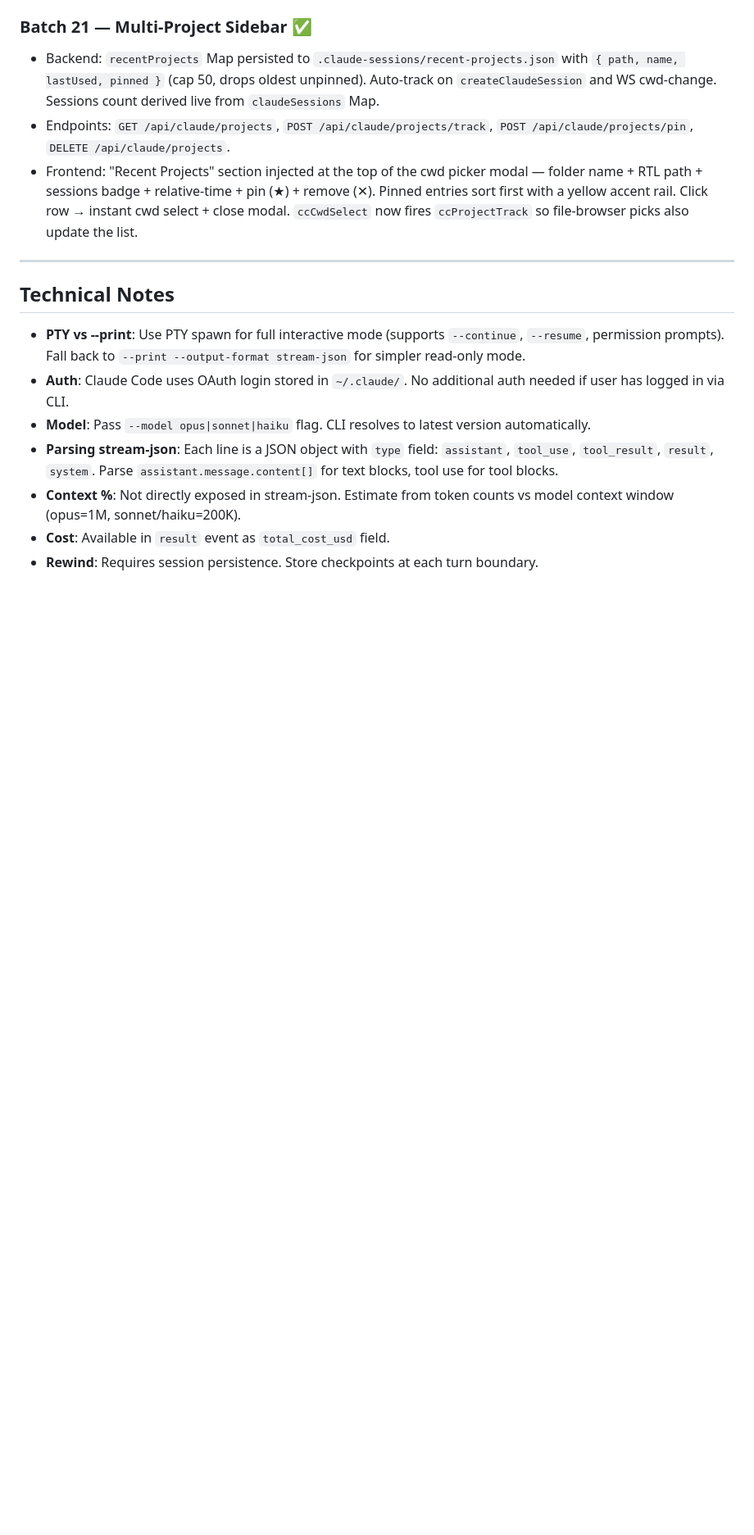
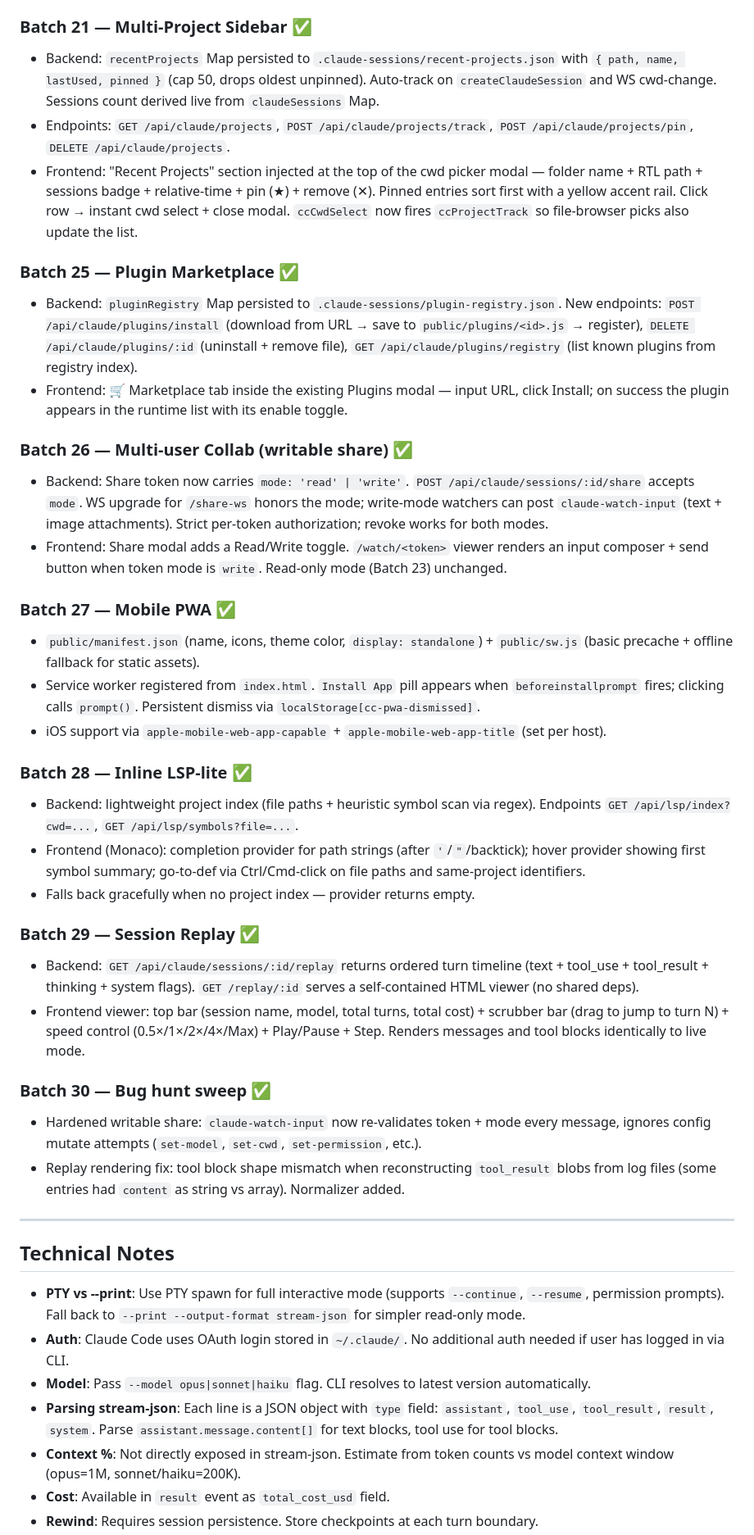
Before and after one commit to iDevGIS/WEB-TERMINAL-WIN, a Markdown page: TODO-claude-code-tab.md, the part around one of its changes. Shown at 82% size. GitHub-like rendering; blank space fills up the shorter version.

Commit message:
docs(todo): record Batches 25-30 + UX sweep + tests + docs (v3.0.0 status)

```diff
--- a/TODO-claude-code-tab.md
+++ b/TODO-claude-code-tab.md
@@ -297,6 +329,32 @@ All previously-partial `[~]` items finalized in Batches 17–19:
 - Endpoints: `GET /api/claude/projects`, `POST /api/claude/projects/track`, `POST /api/claude/projects/pin`, `DELETE /api/claude/projects`.
 - Frontend: "Recent Projects" section injected at the top of the cwd picker modal — folder name + RTL path + sessions badge + relative-time + pin (★) + remove (✕). Pinned entries sort first with a yellow accent rail. Click row → instant cwd select + close modal. `ccCwdSelect` now fires `ccProjectTrack` so file-browser picks also update the list.
 
+### Batch 25 — Plugin Marketplace ✅
+- Backend: `pluginRegistry` Map persisted to `.claude-sessions/plugin-registry.json`. New endpoints: `POST /api/claude/plugins/install` (download from URL → save to `public/plugins/<id>.js` → register), `DELETE /api/claude/plugins/:id` (uninstall + remove file), `GET /api/claude/plugins/registry` (list known plugins from registry index).
+- Frontend: 🛒 Marketplace tab inside the existing Plugins modal — input URL, click Install; on success the plugin appears in the runtime list with its enable toggle.
+
+### Batch 26 — Multi-user Collab (writable share) ✅
+- Backend: Share token now carries `mode: 'read' | 'write'`. `POST /api/claude/sessions/:id/share` accepts `mode`. WS upgrade for `/share-ws` honors the mode; write-mode watchers can post `claude-watch-input` (text + image attachments). Strict per-token authorization; revoke works for both modes.
+- Frontend: Share modal adds a Read/Write toggle. `/watch/<token>` viewer renders an input composer + send button when token mode is `write`. Read-only mode (Batch 23) unchanged.
+
+### Batch 27 — Mobile PWA ✅
+- `public/manifest.json` (name, icons, theme color, `display: standalone`) + `public/sw.js` (basic precache + offline fallback for static assets).
+- Service worker registered from `index.html`. `Install App` pill appears when `beforeinstallprompt` fires; clicking calls `prompt()`. Persistent dismiss via `localStorage[cc-pwa-dismissed]`.
+- iOS support via `apple-mobile-web-app-capable` + `apple-mobile-web-app-title` (set per host).
+
+### Batch 28 — Inline LSP-lite ✅
+- Backend: lightweight project index (file paths + heuristic symbol scan via regex). Endpoints `GET /api/lsp/index?cwd=...`, `GET /api/lsp/symbols?file=...`.
+- Frontend (Monaco): completion provider for path strings (after `'`/`"`/backtick); hover provider showing first symbol summary; go-to-def via Ctrl/Cmd-click on file paths and same-project identifiers.
+- Falls back gracefully when no project index — provider returns empty.
+
+### Batch 29 — Session Replay ✅
+- Backend: `GET /api/claude/sessions/:id/replay` returns ordered turn timeline (text + tool_use + tool_result + thinking + system flags). `GET /replay/:id` serves a self-contained HTML viewer (no shared deps).
+- Frontend viewer: top bar (session name, model, total turns, total cost) + scrubber bar (drag to jump to turn N) + speed control (0.5×/1×/2×/4×/Max) + Play/Pause + Step. Renders messages and tool blocks identically to live mode.
+
+### Batch 30 — Bug hunt sweep ✅
+- Hardened writable share: `claude-watch-input` now re-validates token + mode every message, ignores config mutate attempts (`set-model`, `set-cwd`, `set-permission`, etc.).
+- Replay rendering fix: tool block shape mismatch when reconstructing `tool_result` blobs from log files (some entries had `content` as string vs array). Normalizer added.
+
 ---
 
 ## Technical Notes
```
Also changed, not shown: other parts of TODO-claude-code-tab.md (+38 -6 lines).
